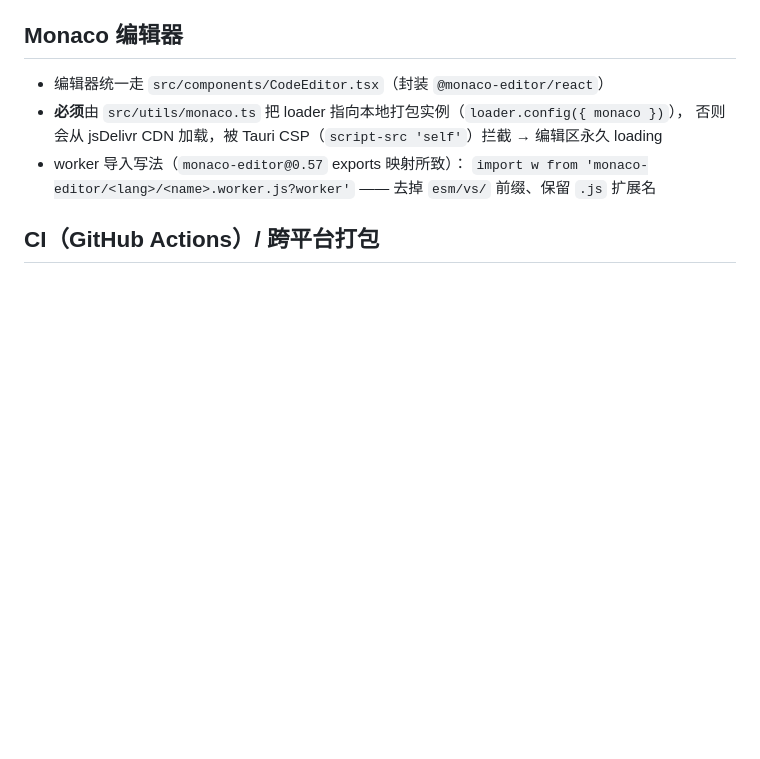
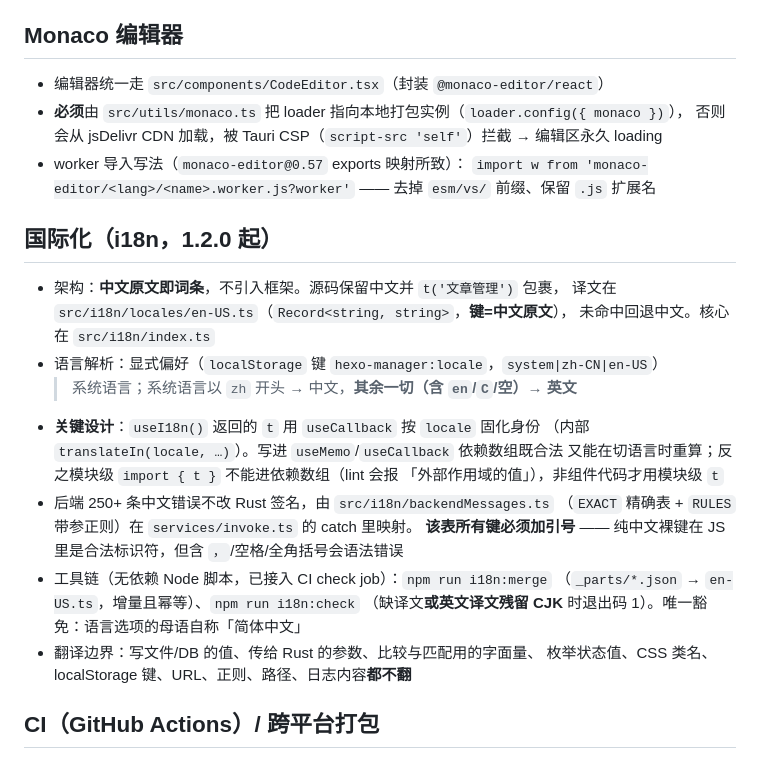
Before and after one commit to xfm0797/HexoManager, a Markdown page: .workbuddy/memory/MEMORY.md, the part around the change. Drawn GitHub-style; blank space fills up the shorter version.

```diff
--- a/.workbuddy/memory/MEMORY.md
+++ b/.workbuddy/memory/MEMORY.md
@@ -39,6 +39,26 @@
 - worker 导入写法（`monaco-editor@0.57` exports 映射所致）：
   `import w from 'monaco-editor/<lang>/<name>.worker.js?worker'`
   —— 去掉 `esm/vs/` 前缀、保留 `.js` 扩展名
+
+## 国际化（i18n，1.2.0 起）
+
+- 架构：**中文原文即词条**，不引入框架。源码保留中文并 `t('文章管理')` 包裹，
+  译文在 `src/i18n/locales/en-US.ts`（`Record<string, string>`，**键=中文原文**），
+  未命中回退中文。核心在 `src/i18n/index.ts`
+- 语言解析：显式偏好（`localStorage` 键 `hexo-manager:locale`，`system|zh-CN|en-US`）
+  > 系统语言；系统语言以 `zh` 开头 → 中文，**其余一切（含 `en`/`C`/空）→ 英文**
+- **关键设计**：`useI18n()` 返回的 `t` 用 `useCallback` 按 `locale` 固化身份
+  （内部 `translateIn(locale, …)`）。写进 `useMemo`/`useCallback` 依赖数组既合法
+  又能在切语言时重算；反之模块级 `import { t }` 不能进依赖数组（lint 会报
+  「外部作用域的值」），非组件代码才用模块级 `t`
+- 后端 250+ 条中文错误不改 Rust 签名，由 `src/i18n/backendMessages.ts`
+  （`EXACT` 精确表 + `RULES` 带参正则）在 `services/invoke.ts` 的 catch 里映射。
+  **该表所有键必须加引号** —— 纯中文裸键在 JS 里是合法标识符，但含 `，`/空格/全角括号会语法错误
+- 工具链（无依赖 Node 脚本，已接入 CI check job）：`npm run i18n:merge`
+  （`_parts/*.json` → `en-US.ts`，增量且幂等）、`npm run i18n:check`
+  （缺译文**或英文译文残留 CJK** 时退出码 1）。唯一豁免：语言选项的母语自称「简体中文」
+- 翻译边界：写文件/DB 的值、传给 Rust 的参数、比较与匹配用的字面量、
+  枚举状态值、CSS 类名、localStorage 键、URL、正则、路径、日志内容**都不翻**
 
 ## CI（GitHub Actions）/ 跨平台打包
 - **`NODE_OPTIONS: --max-old-space-size=4096` 已在 `.github/workflows/build.yml` 的 workflow 级
```
Also changed, not shown: .workbuddy/memory/2026-10-10.md (added, +127 -0 lines), .workbuddy/pr-9648-reply.md (added, +47 -0 lines).
